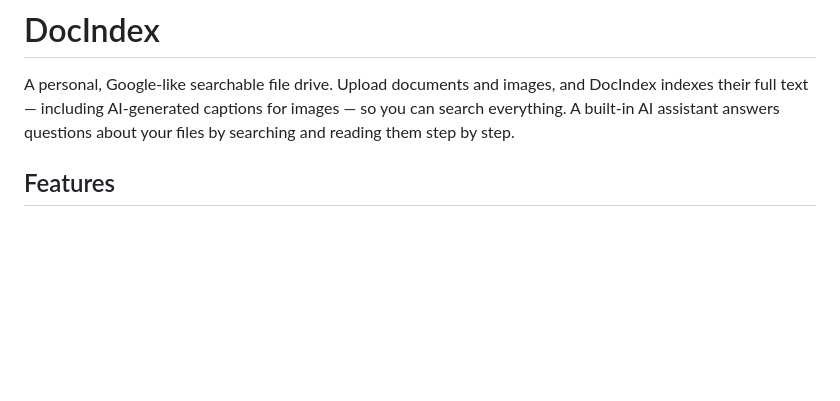
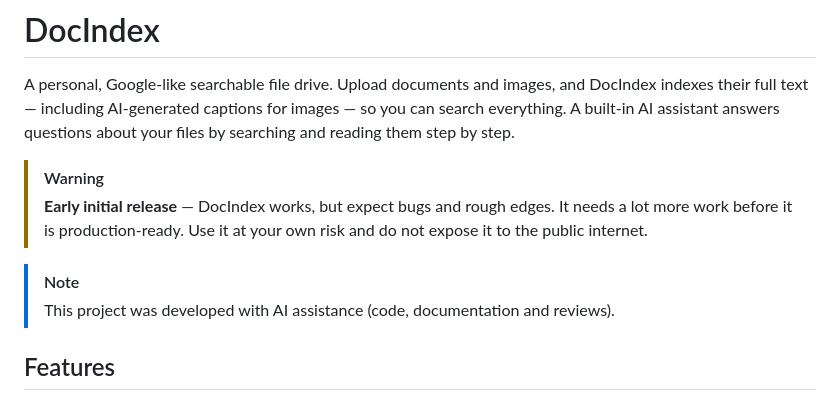
Before and after one commit to matense/docindex, a Markdown page: README.md, the part around the change. Rendered like a GitHub page; blank space fills up the shorter version.

Commit message:
Add early-release and AI-assistance disclaimers to README

```diff
--- a/README.md
+++ b/README.md
@@ -4,6 +4,15 @@ A personal, Google-like searchable file drive. Upload documents and images,
 and DocIndex indexes their full text — including AI-generated captions for
 images — so you can search everything. A built-in AI assistant answers
 questions about your files by searching and reading them step by step.
+
+> [!WARNING]
+> **Early initial release** — DocIndex works, but expect bugs and rough
+> edges. It needs a lot more work before it is production-ready. Use it at
+> your own risk and do not expose it to the public internet.
+
+> [!NOTE]
+> This project was developed with AI assistance (code, documentation and
+> reviews).
 
 ## Features
 
```
